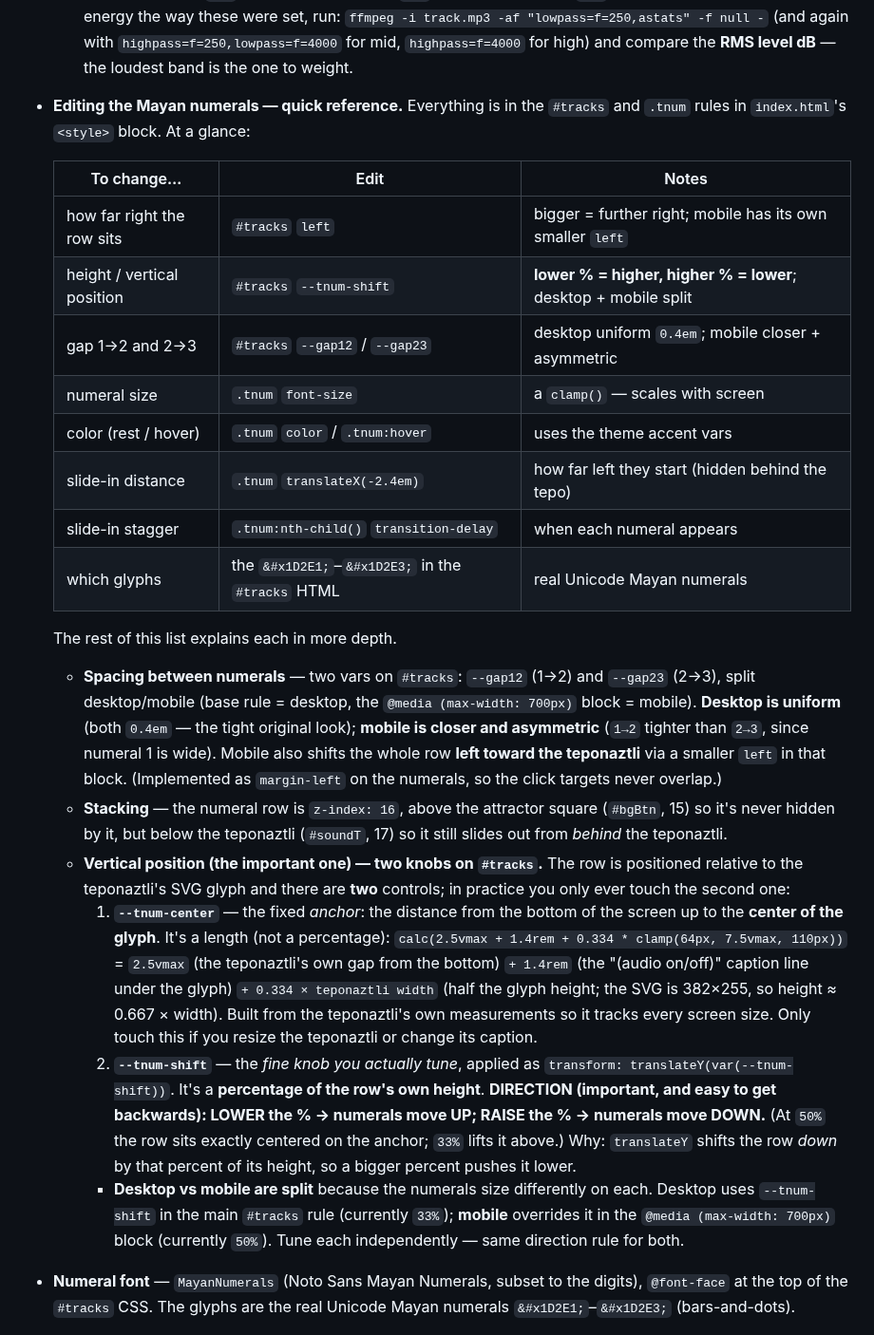
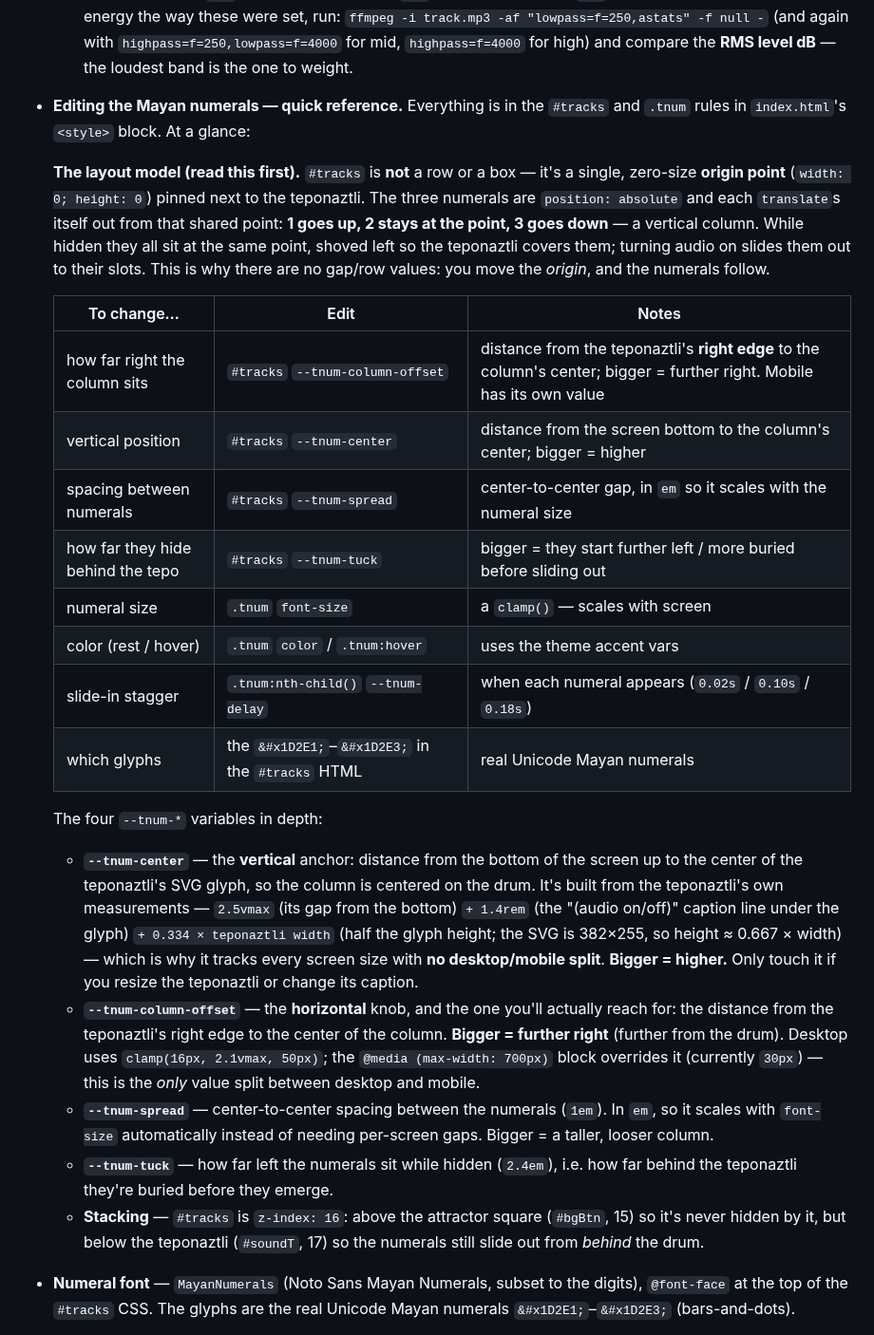
Before and after one commit to elpartario/jehernandez.site, a Markdown page: DOCUMENTATION.md, the part around one of its changes. Shown at 95% size. Drawn GitHub-style.

```diff
--- a/DOCUMENTATION.md
+++ b/DOCUMENTATION.md
@@ -1629,51 +1655,49 @@ re-selecting never restarts it), and `selectTrack()` only crossfades gains;
 - **Editing the Mayan numerals — quick reference.** Everything is in the
   `#tracks` and `.tnum` rules in `index.html`'s `<style>` block. At a glance:
 
+  **The layout model (read this first).** `#tracks` is **not** a row or a box —
+  it's a single, zero-size **origin point** (`width: 0; height: 0`) pinned next
+  to the teponaztli. The three numerals are `position: absolute` and each
+  `translate`s itself out from that shared point: **1 goes up, 2 stays at the
+  point, 3 goes down** — a vertical column. While hidden they all sit at the
+  same point, shoved left so the teponaztli covers them; turning audio on slides
+  them out to their slots. This is why there are no gap/row values: you move the
+  *origin*, and the numerals follow.
+
   | To change… | Edit | Notes |
   |---|---|---|
-  | how far right the row sits | `#tracks` `left` | bigger = further right; mobile has its own smaller `left` |
-  | height / vertical position | `#tracks` `--tnum-shift` | **lower % = higher, higher % = lower**; desktop + mobile split |
-  | gap 1→2 and 2→3 | `#tracks` `--gap12` / `--gap23` | desktop uniform `0.4em`; mobile closer + asymmetric |
+  | how far right the column sits | `#tracks` `--tnum-column-offset` | distance from the teponaztli's **right edge** to the column's center; bigger = further right. Mobile has its own value |
+  | vertical position | `#tracks` `--tnum-center` | distance from the screen bottom to the column's center; bigger = higher |
+  | spacing between numerals | `#tracks` `--tnum-spread` | center-to-center gap, in `em` so it scales with the numeral size |
+  | how far they hide behind the tepo | `#tracks` `--tnum-tuck` | bigger = they start further left / more buried before sliding out |
   | numeral size | `.tnum` `font-size` | a `clamp()` — scales with screen |
   | color (rest / hover) | `.tnum` `color` / `.tnum:hover` | uses the theme accent vars |
-  | slide-in distance | `.tnum` `translateX(-2.4em)` | how far left they start (hidden behind the tepo) |
-  | slide-in stagger | `.tnum:nth-child()` `transition-delay` | when each numeral appears |
+  | slide-in stagger | `.tnum:nth-child()` `--tnum-delay` | when each numeral appears (`0.02s` / `0.10s` / `0.18s`) |
   | which glyphs | the `&#x1D2E1;`–`&#x1D2E3;` in the `#tracks` HTML | real Unicode Mayan numerals |
 
-  The rest of this list explains each in more depth.
-  - **Spacing between numerals** — two vars on `#tracks`: `--gap12` (1→2) and
-    `--gap23` (2→3), split desktop/mobile (base rule = desktop, the
-    `@media (max-width: 700px)` block = mobile). **Desktop is uniform** (both
-    `0.4em` — the tight original look); **mobile is closer and asymmetric**
-    (`1→2` tighter than `2→3`, since numeral 1 is wide). Mobile also shifts the
-    whole row **left toward the teponaztli** via a smaller `left` in that block.
-    (Implemented as `margin-left` on the numerals, so the click targets never
-    overlap.)
-  - **Stacking** — the numeral row is `z-index: 16`, above the attractor square
+  The four `--tnum-*` variables in depth:
+  - **`--tnum-center`** — the **vertical** anchor: distance from the bottom of
+    the screen up to the center of the teponaztli's SVG glyph, so the column is
+    centered on the drum. It's built from the teponaztli's own measurements —
+    `2.5vmax` (its gap from the bottom) `+ 1.4rem` (the "(audio on/off)" caption
+    line under the glyph) `+ 0.334 × teponaztli width` (half the glyph height;
+    the SVG is 382×255, so height ≈ 0.667 × width) — which is why it tracks
+    every screen size with **no desktop/mobile split**. **Bigger = higher.**
+    Only touch it if you resize the teponaztli or change its caption.
+  - **`--tnum-column-offset`** — the **horizontal** knob, and the one you'll
+    actually reach for: the distance from the teponaztli's right edge to the
+    center of the column. **Bigger = further right** (further from the drum).
+    Desktop uses `clamp(16px, 2.1vmax, 50px)`; the `@media (max-width: 700px)`
+    block overrides it (currently `30px`) — this is the *only* value split
+    between desktop and mobile.
+  - **`--tnum-spread`** — center-to-center spacing between the numerals (`1em`).
+    In `em`, so it scales with `font-size` automatically instead of needing
+    per-screen gaps. Bigger = a taller, looser column.
+  - **`--tnum-tuck`** — how far left the numerals sit while hidden (`2.4em`),
+    i.e. how far behind the teponaztli they're buried before they emerge.
+  - **Stacking** — `#tracks` is `z-index: 16`: above the attractor square
     (`#bgBtn`, 15) so it's never hidden by it, but below the teponaztli
-    (`#soundT`, 17) so it still slides out from *behind* the teponaztli.
-  - **Vertical position (the important one) — two knobs on `#tracks`.** The row
-    is positioned relative to the teponaztli's SVG glyph and there are **two**
-    controls; in practice you only ever touch the second one:
-    1. **`--tnum-center`** — the fixed *anchor*: the distance from the bottom of
-       the screen up to the **center of the glyph**. It's a length (not a
-       percentage): `calc(2.5vmax + 1.4rem + 0.334 * clamp(64px, 7.5vmax, 110px))`
-       = `2.5vmax` (the teponaztli's own gap from the bottom) `+ 1.4rem` (the
-       "(audio on/off)" caption line under the glyph) `+ 0.334 × teponaztli width`
-       (half the glyph height; the SVG is 382×255, so height ≈ 0.667 × width).
-       Built from the teponaztli's own measurements so it tracks every screen
-       size. Only touch this if you resize the teponaztli or change its caption.
-    2. **`--tnum-shift`** — the *fine knob you actually tune*, applied as
-       `transform: translateY(var(--tnum-shift))`. It's a **percentage of the
-       row's own height**. **DIRECTION (important, and easy to get backwards):
-       LOWER the % → numerals move UP; RAISE the % → numerals move DOWN.** (At
-       `50%` the row sits exactly centered on the anchor; `33%` lifts it above.)
-       Why: `translateY` shifts the row *down* by that percent of its height, so
-       a bigger percent pushes it lower.
-    - **Desktop vs mobile are split** because the numerals size differently on
-      each. Desktop uses `--tnum-shift` in the main `#tracks` rule (currently
-      `33%`); **mobile** overrides it in the `@media (max-width: 700px)` block
-      (currently `50%`). Tune each independently — same direction rule for both.
+    (`#soundT`, 17) so the numerals still slide out from *behind* the drum.
 - **Numeral font** — `MayanNumerals` (Noto Sans Mayan Numerals, subset to the
   digits), `@font-face` at the top of the `#tracks` CSS. The glyphs are the
   real Unicode Mayan numerals `&#x1D2E1;`–`&#x1D2E3;` (bars-and-dots).
```
Also changed, not shown: other parts of DOCUMENTATION.md (+78 -9 lines), README.md (+23 -4 lines).
